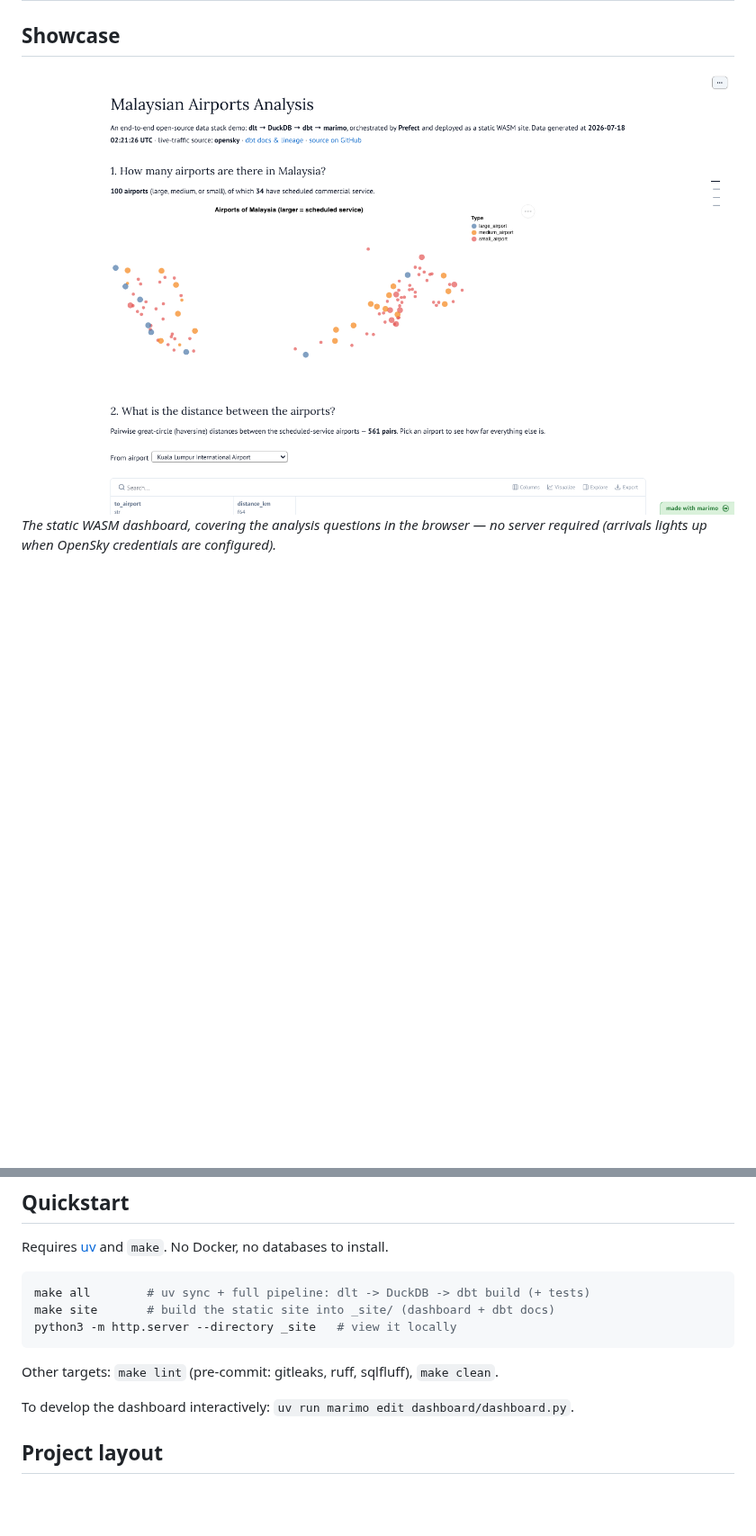
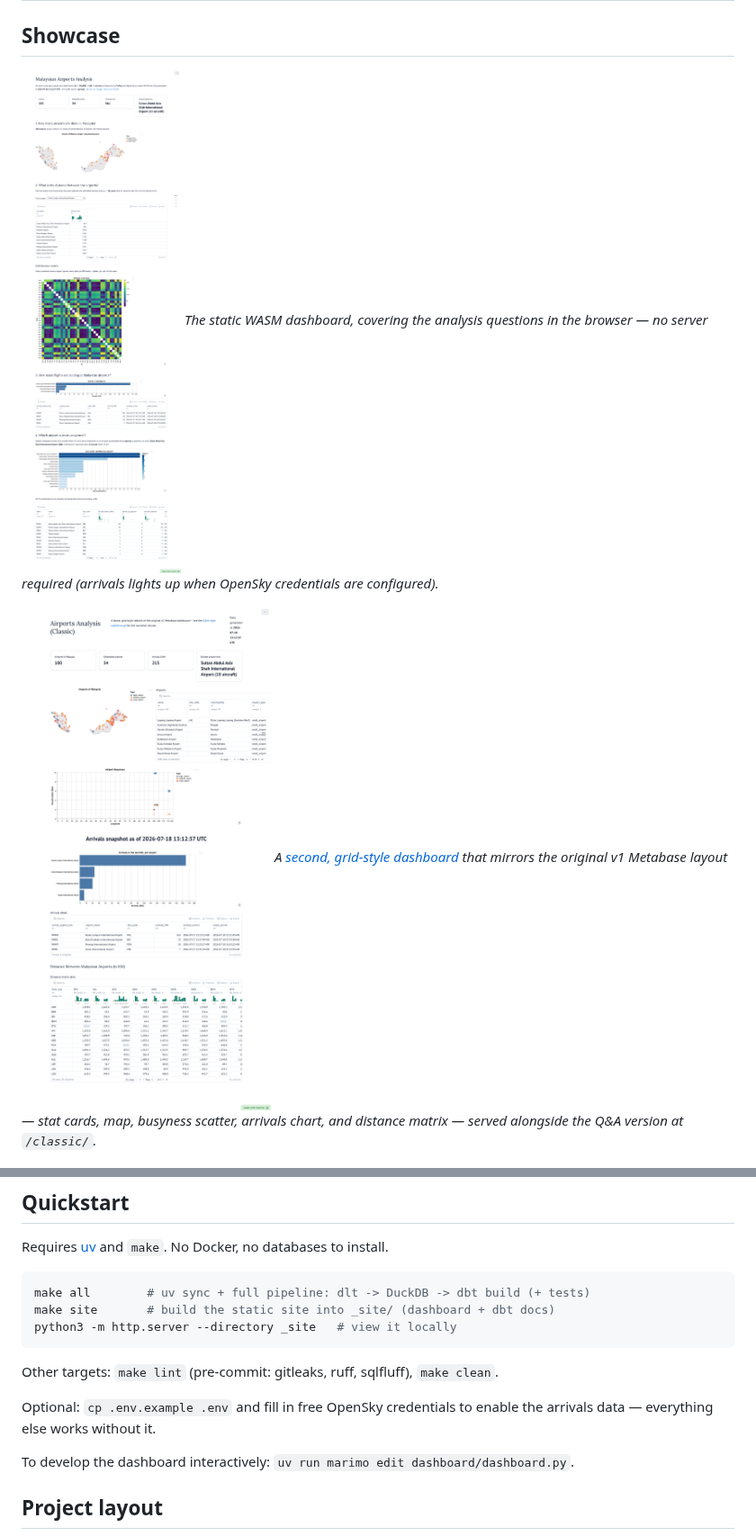
Before and after one commit to 1bk/simple-airports-analysis-v2, a Markdown page: README.md, 2 parts joined by grey strips. Shown at 90% size. Drawn GitHub-style; pictures changed too: docs/img/dashboard-classic.png (added), docs/img/dashboard-marimo.png; blank space fills up the shorter version.

```diff
--- a/README.md
+++ b/README.md
@@ -43,6 +44,11 @@ The result is a **static site** — an interactive [marimo](https://marimo.io) d
 ![Interactive marimo dashboard](docs/img/dashboard-marimo.png)
 *The static WASM dashboard, covering the analysis questions in the browser — no server required
 (arrivals lights up when OpenSky credentials are configured).*
+
+![Classic grid-style dashboard](docs/img/dashboard-classic.png)
+*A [second, grid-style dashboard](https://1bk.dev/simple-airports-analysis-v2/classic/) that mirrors the
+original v1 Metabase layout — stat cards, map, busyness scatter, arrivals chart, and distance matrix —
+served alongside the Q&A version at `/classic/`.*
 
 ![dbt lineage graph](docs/img/dbt-lineage.png)
 *Table lineage from raw sources through staging to the congestion mart, via dbt docs.*
@@ -119,6 +125,9 @@ python3 -m http.server --directory _site   # view it locally
 
 Other targets: `make lint` (pre-commit: gitleaks, ruff, sqlfluff), `make clean`.
 
+Optional: `cp .env.example .env` and fill in free OpenSky credentials to enable the
+arrivals data — everything else works without it.
+
 To develop the dashboard interactively: `uv run marimo edit dashboard/dashboard.py`.
 
 ## Project layout
```
Also changed, not shown: other parts of README.md (+1 -0 lines), dbt/models/overview.md (added, +27 -0 lines), 13 other files.
